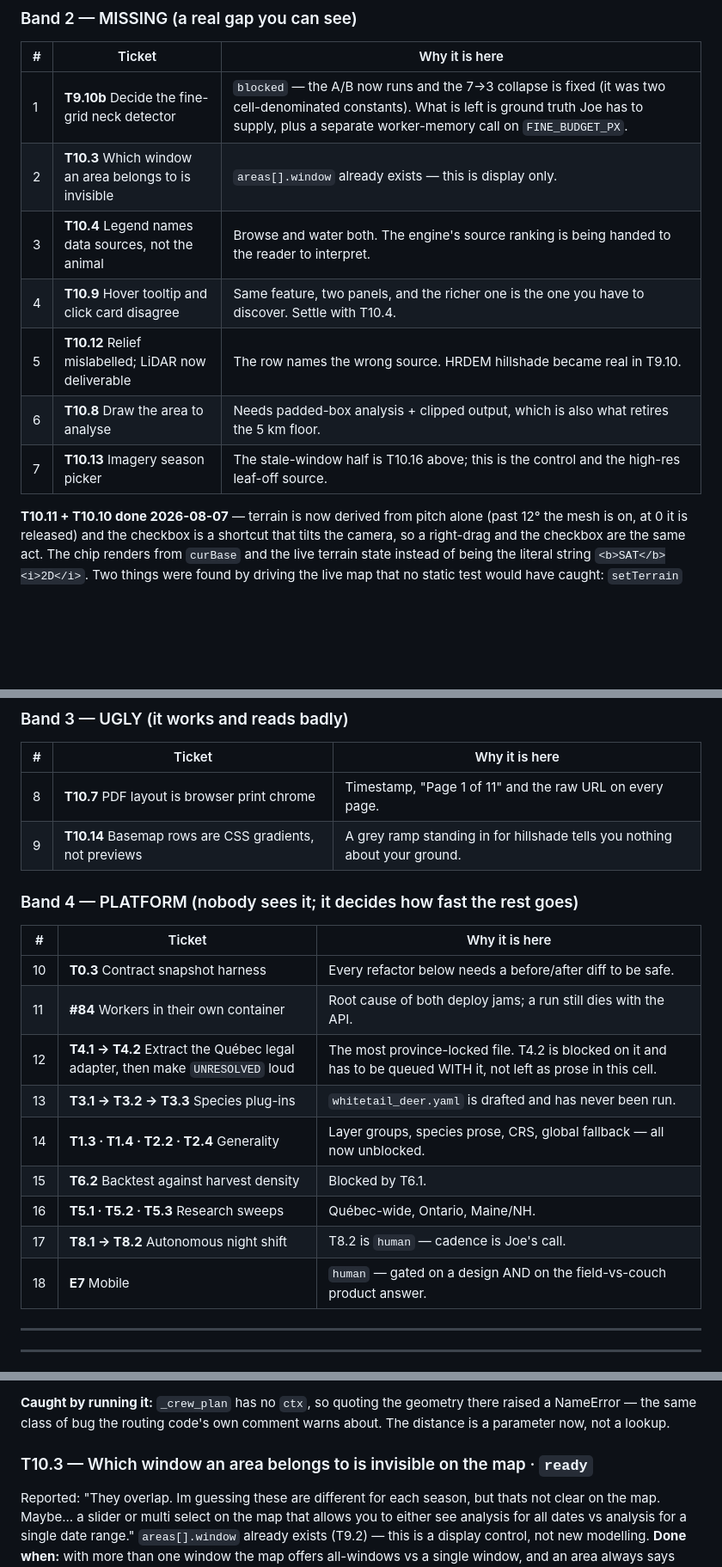
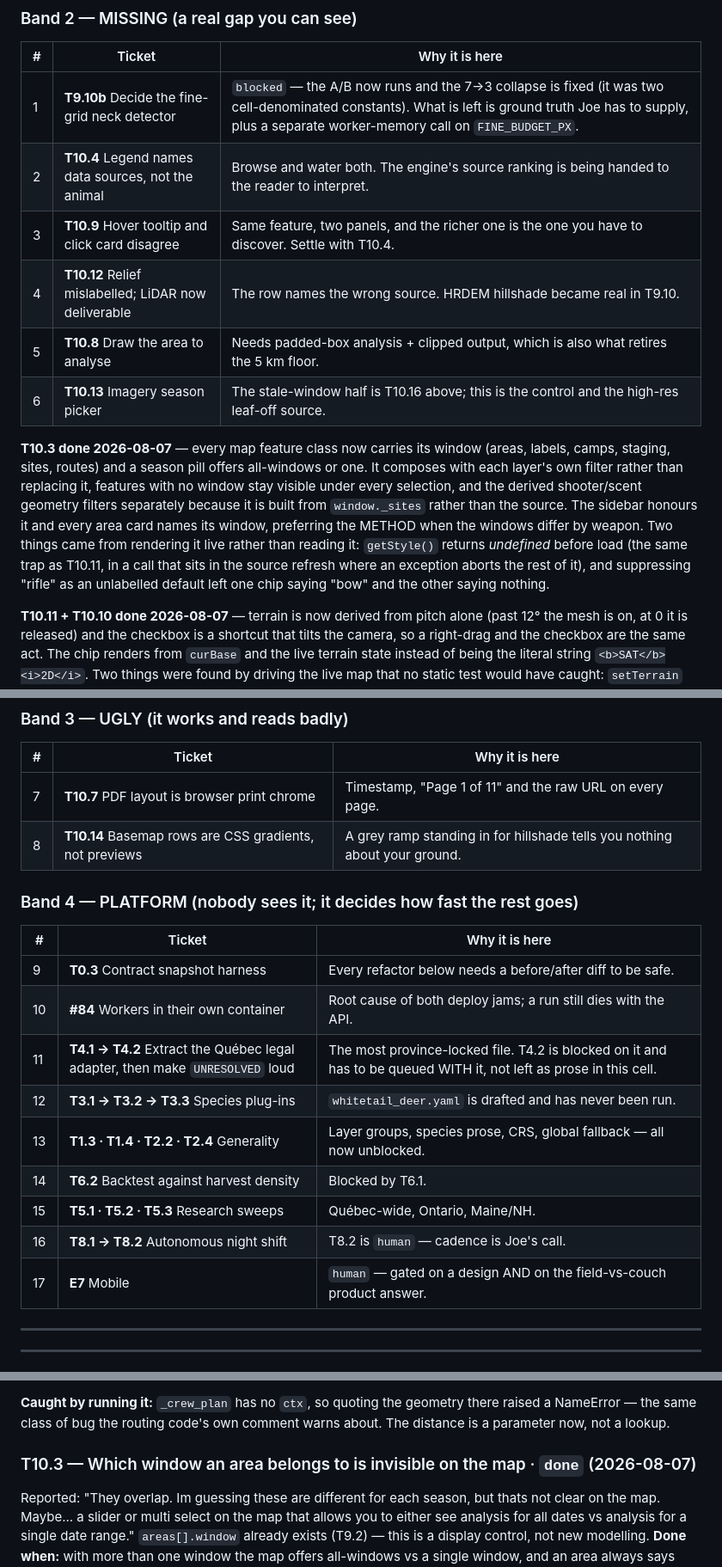
Before and after one commit to meadowlarkjoe/transect, a Markdown page: docs/BACKLOG.md, 3 parts joined by grey strips. Shown at 86% size. GitHub-like rendering; blank space fills up the shorter version.

Commit message:
backlog: T10.3 done, queue renumbered
Co-Authored-By: Claude Opus 5 <noreply@anthropic.com>

```diff
--- a/docs/BACKLOG.md
+++ b/docs/BACKLOG.md
@@ -34,12 +34,22 @@ The instruments are now written down rather than reconstructed (`focus_pool.tif`
 | # | Ticket | Why it is here |
 |---|--------|----------------|
 | 1 | **T9.10b** Decide the fine-grid neck detector | `blocked` — the A/B now runs and the 7→3 collapse is fixed (it was two cell-denominated constants). What is left is ground truth Joe has to supply, plus a separate worker-memory call on `FINE_BUDGET_PX`. |
-| 2 | **T10.3** Which window an area belongs to is invisible | `areas[].window` already exists — this is display only. |
-| 3 | **T10.4** Legend names data sources, not the animal | Browse and water both. The engine's source ranking is being handed to the reader to interpret. |
-| 4 | **T10.9** Hover tooltip and click card disagree | Same feature, two panels, and the richer one is the one you have to discover. Settle with T10.4. |
-| 5 | **T10.12** Relief mislabelled; LiDAR now deliverable | The row names the wrong source. HRDEM hillshade became real in T9.10. |
-| 6 | **T10.8** Draw the area to analyse | Needs padded-box analysis + clipped output, which is also what retires the 5 km floor. |
-| 7 | **T10.13** Imagery season picker | The stale-window half is T10.16 above; this is the control and the high-res leaf-off source. |
+| 2 | **T10.4** Legend names data sources, not the animal | Browse and water both. The engine's source ranking is being handed to the reader to interpret. |
+| 3 | **T10.9** Hover tooltip and click card disagree | Same feature, two panels, and the richer one is the one you have to discover. Settle with T10.4. |
+| 4 | **T10.12** Relief mislabelled; LiDAR now deliverable | The row names the wrong source. HRDEM hillshade became real in T9.10. |
+| 5 | **T10.8** Draw the area to analyse | Needs padded-box analysis + clipped output, which is also what retires the 5 km floor. |
+| 6 | **T10.13** Imagery season picker | The stale-window half is T10.16 above; this is the control and the high-res leaf-off source. |
+
+**T10.3 done 2026-08-07** — every map feature class now carries its window (areas,
+labels, camps, staging, sites, routes) and a season pill offers all-windows or one. It
+composes with each layer's own filter rather than replacing it, features with no window
+stay visible under every selection, and the derived shooter/scent geometry filters
+separately because it is built from `window._sites` rather than the source. The sidebar
+honours it and every area card names its window, preferring the METHOD when the windows
+differ by weapon. Two things came from rendering it live rather than reading it:
+`getStyle()` returns *undefined* before load (the same trap as T10.11, in a call that
+sits in the source refresh where an exception aborts the rest of it), and suppressing
+"rifle" as an unlabelled default left one chip saying "bow" and the other saying nothing.
 
 **T10.11 + T10.10 done 2026-08-07** — terrain is now derived from pitch alone (past 12°
 the mesh is on, at 0 it is released) and the checkbox is a shortcut that tilts the camera,
@@ -69,22 +79,22 @@ the view framed on the areas. A plate with no plan layers on it now says so.
 
 | # | Ticket | Why it is here |
 |---|--------|----------------|
-| 8 | **T10.7** PDF layout is browser print chrome | Timestamp, "Page 1 of 11" and the raw URL on every page. |
-| 9 | **T10.14** Basemap rows are CSS gradients, not previews | A grey ramp standing in for hillshade tells you nothing about your ground. |
+| 7 | **T10.7** PDF layout is browser print chrome | Timestamp, "Page 1 of 11" and the raw URL on every page. |
+| 8 | **T10.14** Basemap rows are CSS gradients, not previews | A grey ramp standing in for hillshade tells you nothing about your ground. |
 
 ### Band 4 — PLATFORM (nobody sees it; it decides how fast the rest goes)
 
 | # | Ticket | Why it is here |
 |---|--------|----------------|
-| 10 | **T0.3** Contract snapshot harness | Every refactor below needs a before/after diff to be safe. |
-| 11 | **#84** Workers in their own container | Root cause of both deploy jams; a run still dies with the API. |
-| 12 | **T4.1 → T4.2** Extract the Québec legal adapter, then make `UNRESOLVED` loud | The most province-locked file. T4.2 is blocked on it and has to be queued WITH it, not left as prose in this cell. |
-| 13 | **T3.1 → T3.2 → T3.3** Species plug-ins | `whitetail_deer.yaml` is drafted and has never been run. |
-| 14 | **T1.3 · T1.4 · T2.2 · T2.4** Generality | Layer groups, species prose, CRS, global fallback — all now unblocked. |
-| 15 | **T6.2** Backtest against harvest density | Blocked by T6.1. |
-| 16 | **T5.1 · T5.2 · T5.3** Research sweeps | Québec-wide, Ontario, Maine/NH. |
-| 17 | **T8.1 → T8.2** Autonomous night shift | T8.2 is `human` — cadence is Joe's call. |
-| 18 | **E7** Mobile | `human` — gated on a design AND on the field-vs-couch product answer. |
+| 9 | **T0.3** Contract snapshot harness | Every refactor below needs a before/after diff to be safe. |
+| 10 | **#84** Workers in their own container | Root cause of both deploy jams; a run still dies with the API. |
+| 11 | **T4.1 → T4.2** Extract the Québec legal adapter, then make `UNRESOLVED` loud | The most province-locked file. T4.2 is blocked on it and has to be queued WITH it, not left as prose in this cell. |
+| 12 | **T3.1 → T3.2 → T3.3** Species plug-ins | `whitetail_deer.yaml` is drafted and has never been run. |
+| 13 | **T1.3 · T1.4 · T2.2 · T2.4** Generality | Layer groups, species prose, CRS, global fallback — all now unblocked. |
+| 14 | **T6.2** Backtest against harvest density | Blocked by T6.1. |
+| 15 | **T5.1 · T5.2 · T5.3** Research sweeps | Québec-wide, Ontario, Maine/NH. |
+| 16 | **T8.1 → T8.2** Autonomous night shift | T8.2 is `human` — cadence is Joe's call. |
+| 17 | **E7** Mobile | `human` — gated on a design AND on the field-vs-couch product answer. |
 
 ---
 
@@ -668,7 +678,7 @@ everybody. It now reads `DOC.scent.geometry`, which the wicks already did.
 a NameError — the same class of bug the routing code's own comment warns about. The
 distance is a parameter now, not a lookup.
 
-### T10.3 — Which window an area belongs to is invisible on the map · `ready`
+### T10.3 — Which window an area belongs to is invisible on the map · `done` (2026-08-07)
 Reported: "They overlap. Im guessing these are different for each season, but thats not
 clear on the map. Maybe... a slider or multi select on the map that allows you to either
 see analysis for all dates vs analysis for a single date range."
```
